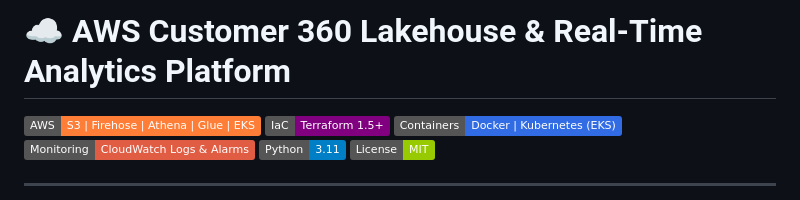
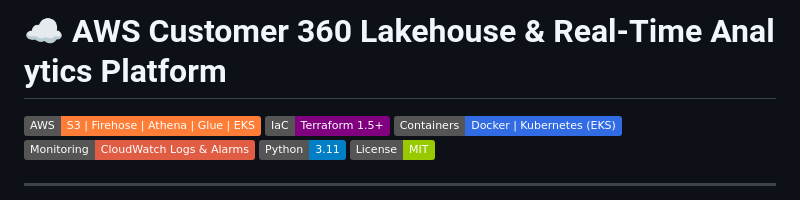
Before and after one commit to yugandhar99/Customer-360-Real-Time-Streaming-Lakehouse-Predictive-Analytics-Platform, a Markdown page: README.md, the part around the change. GitHub-like rendering; badges without logos.

```diff
--- a/README.md
+++ b/README.md
@@ -1,4 +1,4 @@
-# ☁️ AWS Customer 360 Lakehouse & Real-Time Analytics Platform
+# ☁️ AWS Customer 360 Lakehouse & Real-Time Anal ytics Platform
 
 [![AWS Infrastructure](https://img.shields.io/badge/AWS-S3%20%7C%20Firehose%20%7C%20Athena%20%7C%20Glue%20%7C%20EKS-orange?logo=amazon-aws)](https://aws.amazon.com/)
 [![IaC Terraform](https://img.shields.io/badge/IaC-Terraform%201.5%2B-purple?logo=terraform)](https://www.terraform.io/)
```
